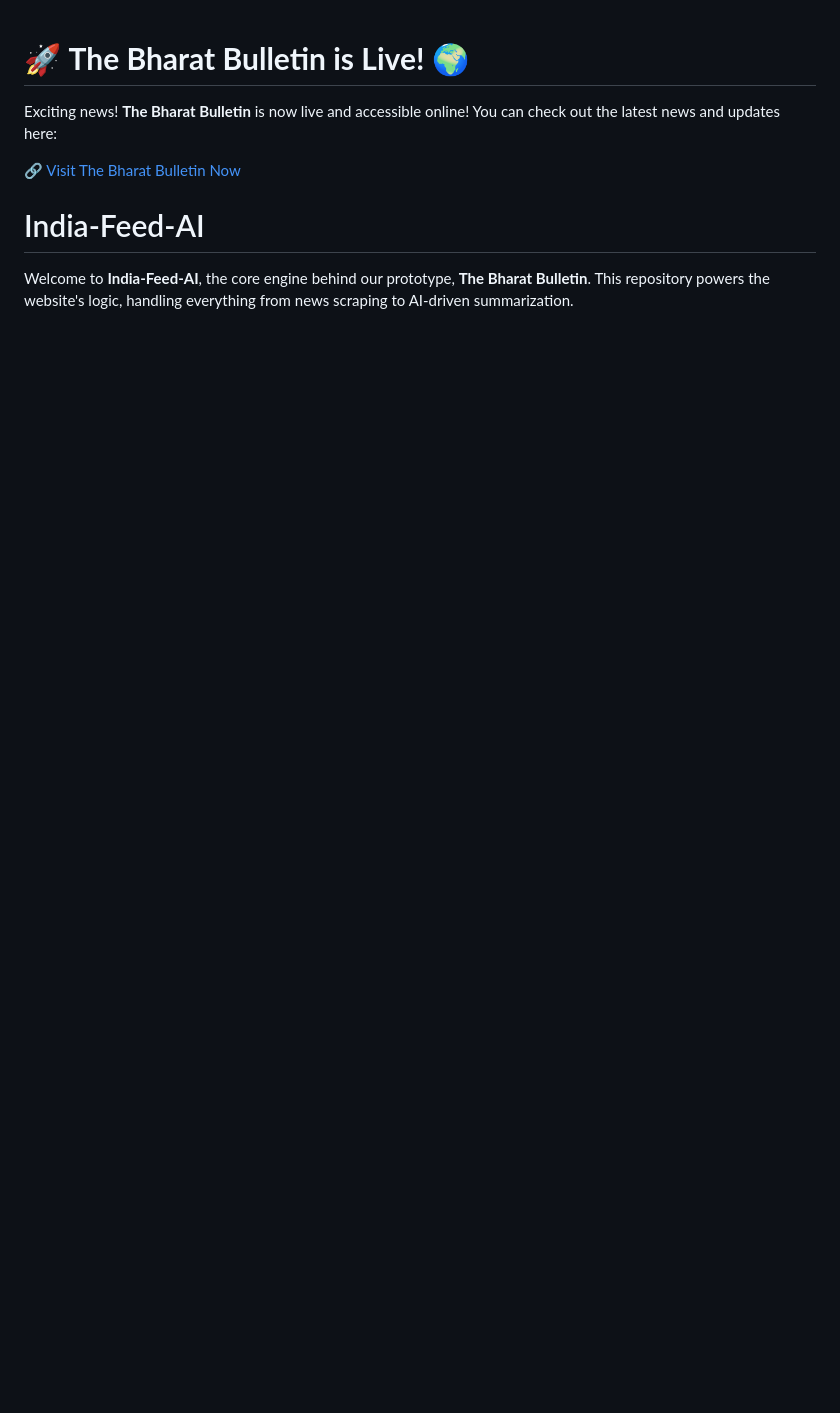
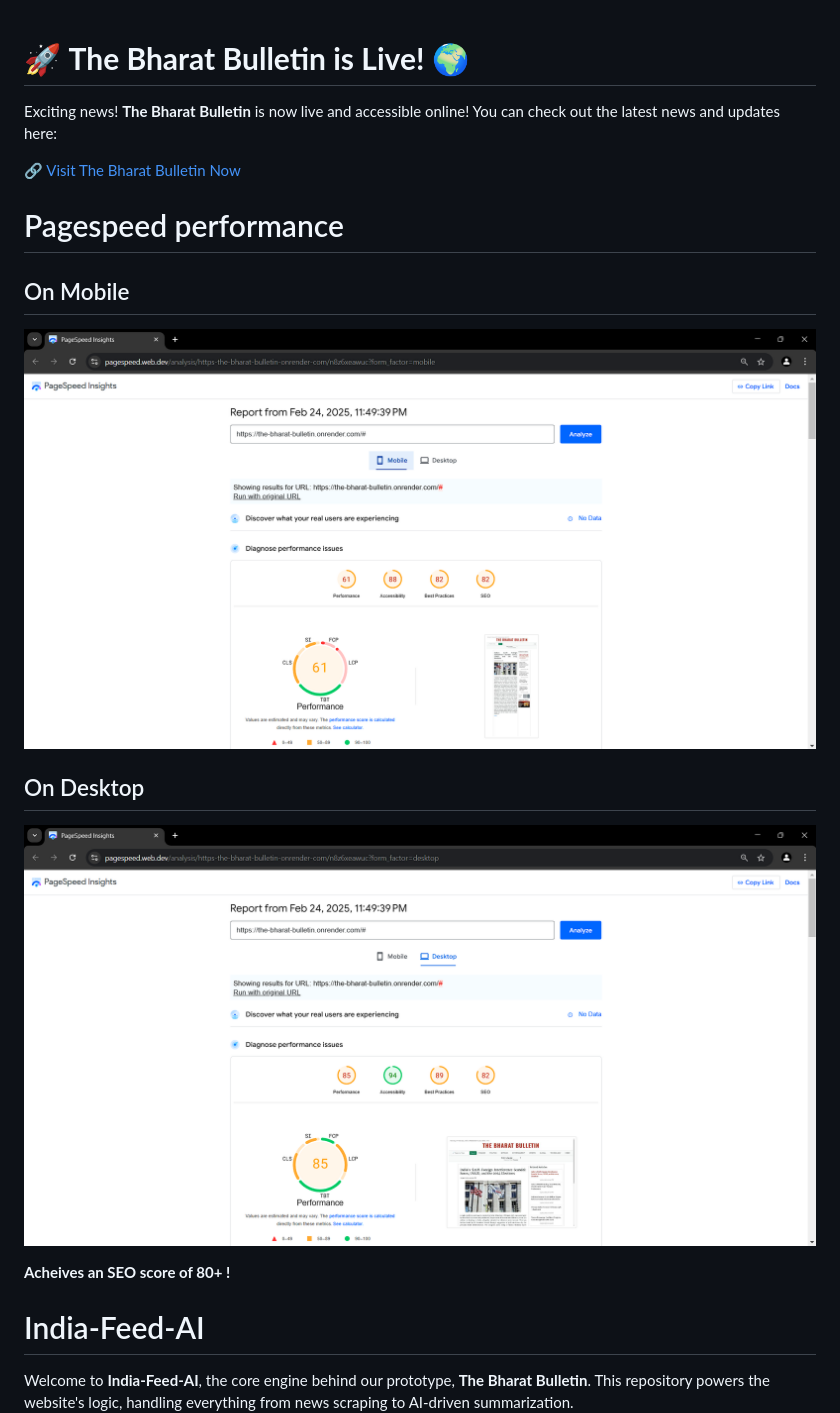
Before and after one commit to 0ameyasr/India-Feed-AI, a Markdown page: README.md, the part around the change. Rendered like a GitHub page; blank space fills up the shorter version.

Commit message:
Update README.md (6)

```diff
--- a/README.md
+++ b/README.md
@@ -4,6 +4,14 @@ Exciting news! **The Bharat Bulletin** is now live and accessible online! You ca
 
 🔗 [Visit The Bharat Bulletin Now](https://the-bharat-bulletin.onrender.com/#)
 
+# Pagespeed performance
+## On Mobile
+![Mobile](screenshots/pagespeed_mobile.png)
+
+## On Desktop
+![Desktop](screenshots/pagespeed_desktop.png)
+
+**Acheives an SEO score of 80+ !**
 
 # India-Feed-AI
 
```
